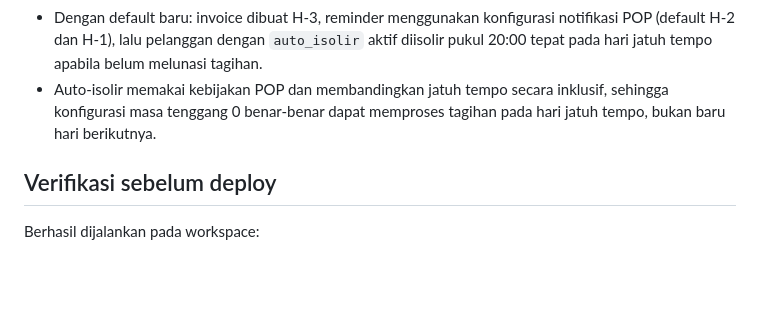
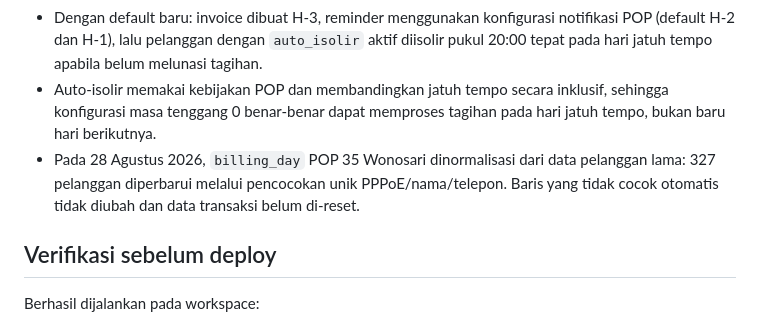
Before and after one commit to chandra35/internet35, a Markdown page: perubahan-terakhir.md, the part around the change. Drawn GitHub-style; blank space fills up the shorter version.

Commit message:
document billing day normalization

```diff
--- a/perubahan-terakhir.md
+++ b/perubahan-terakhir.md
@@ -77,6 +77,7 @@ Tanggal: 27 Agustus 2026 (WIB)
 - Menambahkan pengaturan per POP pada `Pengaturan Invoice & Pajak`: **Invoice Muncul Sebelum Jatuh Tempo** (default H-3), **Masa Tenggang Isolir** (default 0 hari), serta **Jam Auto Isolir** (default 20:00 WIB).
 - Dengan default baru: invoice dibuat H-3, reminder menggunakan konfigurasi notifikasi POP (default H-2 dan H-1), lalu pelanggan dengan `auto_isolir` aktif diisolir pukul 20:00 tepat pada hari jatuh tempo apabila belum melunasi tagihan.
 - Auto-isolir memakai kebijakan POP dan membandingkan jatuh tempo secara inklusif, sehingga konfigurasi masa tenggang 0 benar-benar dapat memproses tagihan pada hari jatuh tempo, bukan baru hari berikutnya.
+- Pada 28 Agustus 2026, `billing_day` POP 35 Wonosari dinormalisasi dari data pelanggan lama: 327 pelanggan diperbarui melalui pencocokan unik PPPoE/nama/telepon. Baris yang tidak cocok otomatis tidak diubah dan data transaksi belum di-reset.
 
 ## Verifikasi sebelum deploy
 
```
